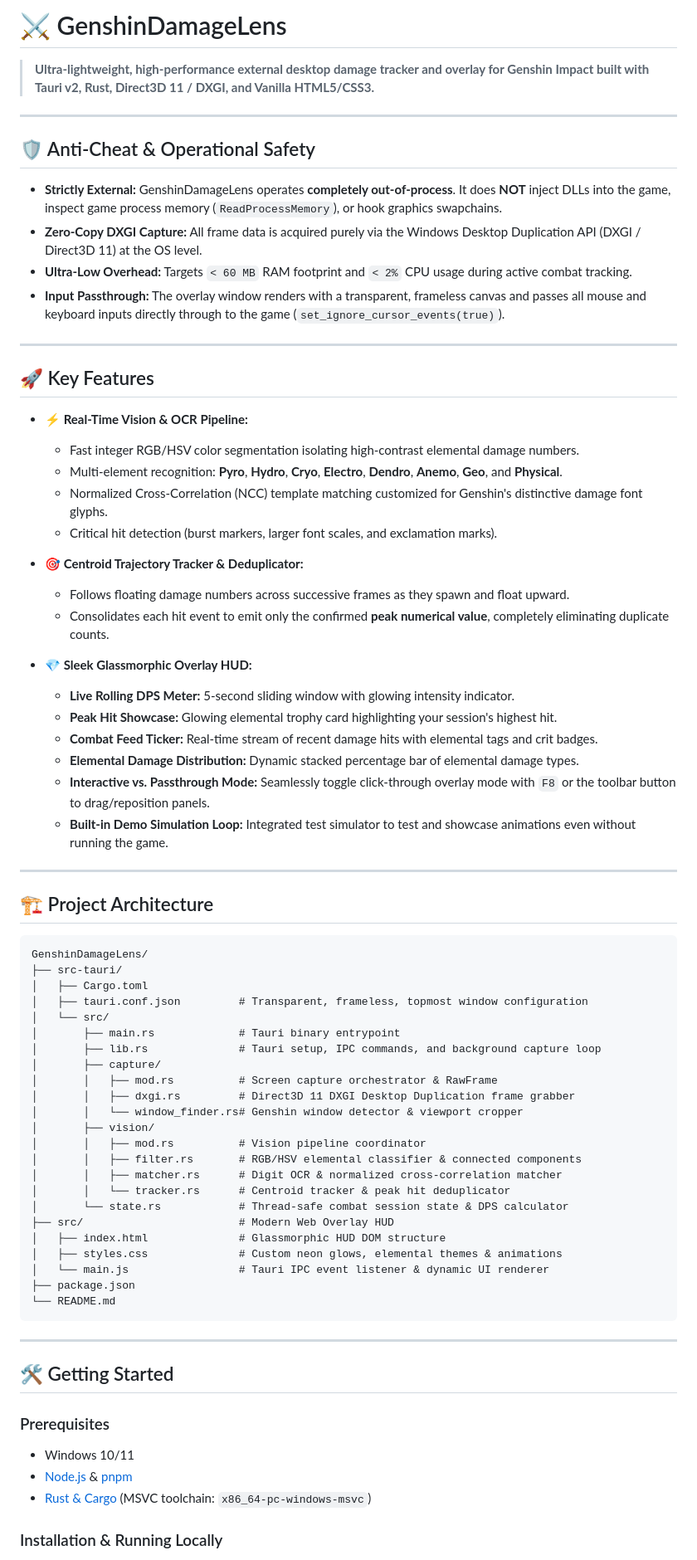
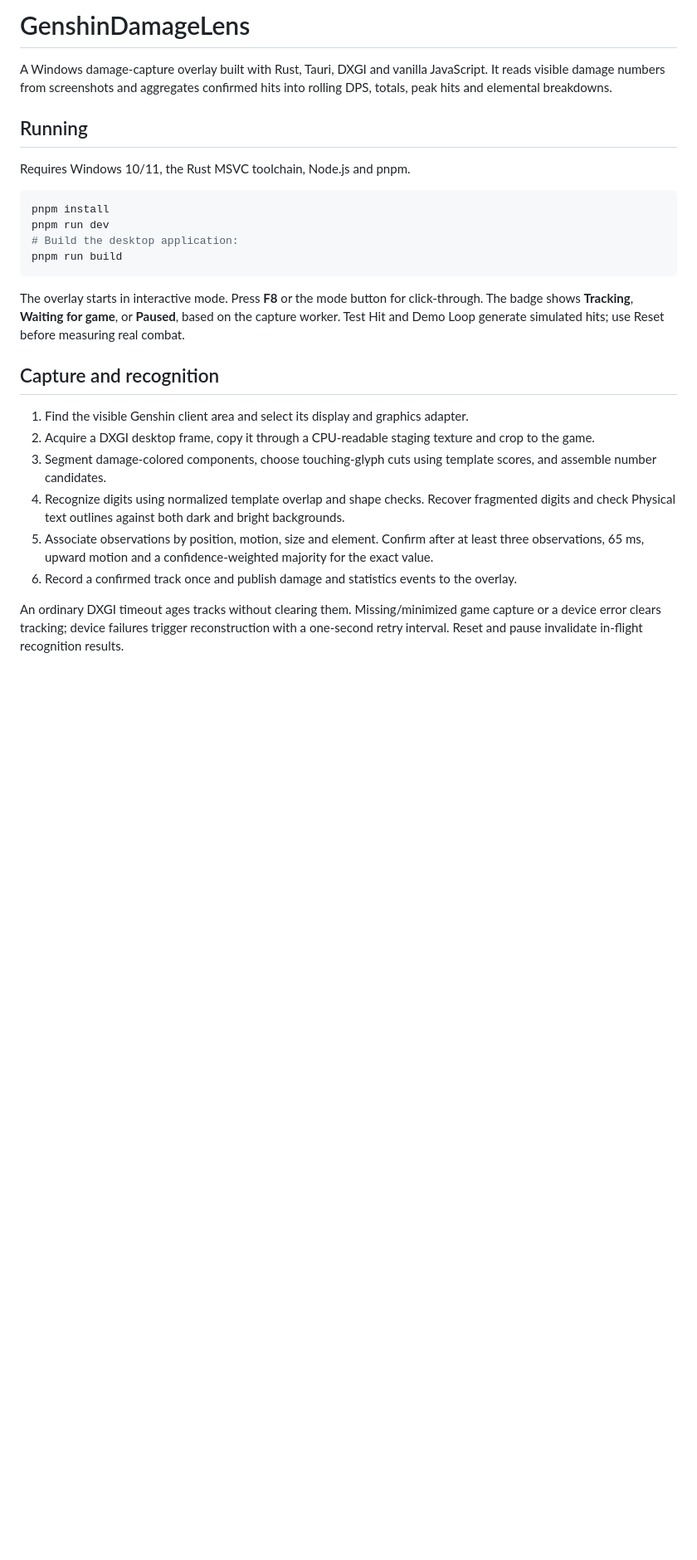
Before and after one commit to ThiDaZ/genshin-damage-lens, a Markdown page: README.md, the part around one of its changes. Shown at 83% size. GitHub-like rendering; blank space fills up the shorter version.

````diff
--- a/README.md
+++ b/README.md
@@ -1,76 +1,28 @@
-# ⚔️ GenshinDamageLens
+# GenshinDamageLens
 
-> **Ultra-lightweight, high-performance external desktop damage tracker and overlay for Genshin Impact built with Tauri v2, Rust, Direct3D 11 / DXGI, and Vanilla HTML5/CSS3.**
+A Windows damage-capture overlay built with Rust, Tauri, DXGI and vanilla JavaScript. It reads visible damage numbers from screenshots and aggregates confirmed hits into rolling DPS, totals, peak hits and elemental breakdowns.
 
----
+## Running
 
-## 🛡️ Anti-Cheat & Operational Safety
+Requires Windows 10/11, the Rust MSVC toolchain, Node.js and pnpm.
 
-- **Strictly External:** GenshinDamageLens operates **completely out-of-process**. It does **NOT** inject DLLs into the game, inspect game process memory (`ReadProcessMemory`), or hook graphics swapchains.
-- **Zero-Copy DXGI Capture:** All frame data is acquired purely via the Windows Desktop Duplication API (DXGI / Direct3D 11) at the OS level.
-- **Ultra-Low Overhead:** Targets `< 60 MB` RAM footprint and `< 2%` CPU usage during active combat tracking.
-- **Input Passthrough:** The overlay window renders with a transparent, frameless canvas and passes all mouse and keyboard inputs directly through to the game (`set_ignore_cursor_events(true)`).
-
----
-
-## 🚀 Key Features
-
-- **⚡ Real-Time Vision & OCR Pipeline:**
-  - Fast integer RGB/HSV color segmentation isolating high-contrast elemental damage numbers.
-  - Multi-element recognition: **Pyro**, **Hydro**, **Cryo**, **Electro**, **Dendro**, **Anemo**, **Geo**, and **Physical**.
-  - Normalized Cross-Correlation (NCC) template matching customized for Genshin's distinctive damage font glyphs.
-  - Critical hit detection (burst markers, larger font scales, and exclamation marks).
-
-- **🎯 Centroid Trajectory Tracker & Deduplicator:**
-  - Follows floating damage numbers across successive frames as they spawn and float upward.
-  - Consolidates each hit event to emit only the confirmed **peak numerical value**, completely eliminating duplicate counts.
-
-- **💎 Sleek Glassmorphic Overlay HUD:**
-  - **Live Rolling DPS Meter:** 5-second sliding window with glowing intensity indicator.
-  - **Peak Hit Showcase:** Glowing elemental trophy card highlighting your session's highest hit.
-  - **Combat Feed Ticker:** Real-time stream of recent damage hits with elemental tags and crit badges.
-  - **Elemental Damage Distribution:** Dynamic stacked percentage bar of elemental damage types.
-  - **Interactive vs. Passthrough Mode:** Seamlessly toggle click-through overlay mode with `F8` or the toolbar button to drag/reposition panels.
-  - **Built-in Demo Simulation Loop:** Integrated test simulator to test and showcase animations even without running the game.
-
----
-
-## 🏗️ Project Architecture
-
-```text
-GenshinDamageLens/
-├── src-tauri/
-│   ├── Cargo.toml
-│   ├── tauri.conf.json         # Transparent, frameless, topmost window configuration
-│   └── src/
-│       ├── main.rs             # Tauri binary entrypoint
-│       ├── lib.rs              # Tauri setup, IPC commands, and background capture loop
-│       ├── capture/
-│       │   ├── mod.rs          # Screen capture orchestrator & RawFrame
-│       │   ├── dxgi.rs         # Direct3D 11 DXGI Desktop Duplication frame grabber
-│       │   └── window_finder.rs# Genshin window detector & viewport cropper
-│       ├── vision/
-│       │   ├── mod.rs          # Vision pipeline coordinator
-│       │   ├── filter.rs       # RGB/HSV elemental classifier & connected components
-│       │   ├── matcher.rs      # Digit OCR & normalized cross-correlation matcher
-│       │   └── tracker.rs      # Centroid tracker & peak hit deduplicator
-│       └── state.rs            # Thread-safe combat session state & DPS calculator
-├── src/                        # Modern Web Overlay HUD
-│   ├── index.html              # Glassmorphic HUD DOM structure
-│   ├── styles.css              # Custom neon glows, elemental themes & animations
-│   └── main.js                 # Tauri IPC event listener & dynamic UI renderer
-├── package.json
-└── README.md
+```powershell
+pnpm install
+pnpm run dev
+# Build the desktop application:
+pnpm run build
 ```
 
----
+The overlay starts in interactive mode. Press **F8** or the mode button for click-through. The badge shows **Tracking**, **Waiting for game**, or **Paused**, based on the capture worker. Test Hit and Demo Loop generate simulated hits; use Reset before measuring real combat.
 
-## 🛠️ Getting Started
+## Capture and recognition
 
-### Prerequisites
-- Windows 10/11
-- [Node.js](https://nodejs.org/) & [pnpm](https://pnpm.io/)
-- [Rust & Cargo](https://rustup.rs/) (MSVC toolchain: `x86_64-pc-windows-msvc`)
+1. Find the visible Genshin client area and select its display and graphics adapter.
+2. Acquire a DXGI desktop frame, copy it through a CPU-readable staging texture and crop to the game.
+3. Segment damage-colored components, choose touching-glyph cuts using template scores, and assemble number candidates.
+4. Recognize digits using normalized template overlap and shape checks. Recover fragmented digits and check Physical text outlines against both dark and bright backgrounds.
+5. Associate observations by position, motion, size and element. Confirm after at least three observations, 65 ms, upward motion and a confidence-weighted majority for the exact value.
+6. Record a confirmed track once and publish damage and statistics events to the overlay.
 
-### Installation & Running Locally
+An ordinary DXGI timeout ages tracks without clearing them. Missing/minimized game capture or a device error clears tracking; device failures trigger reconstruction with a one-second retry interval. Reset and pause invalidate in-flight recognition results.
 
````
Also changed, not shown: other parts of README.md (+71 -31 lines).
